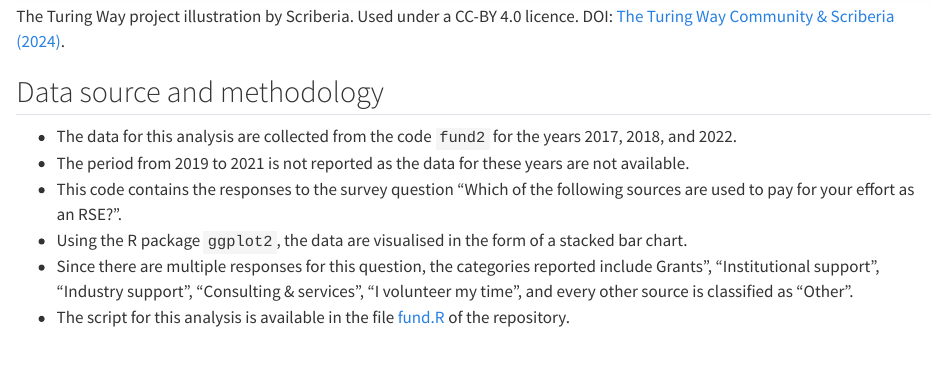
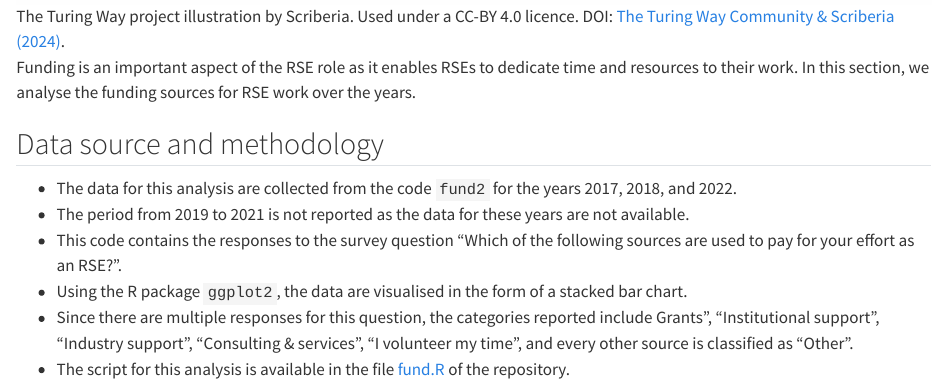
Before and after one commit to SaranjeetKaur/RSE_historical_analysis, a Quarto document (funding.qmd): the page in a window 1100 px wide, from 860 px down. Rendered offline with R 4.5, knitr and Pandoc in place of Quarto, with nearby package versions.

Commit message:
Add intro text

```diff
--- a/funding.qmd
+++ b/funding.qmd
@@ -8,6 +8,10 @@ format: html
 ![The Turing Way project illustration by Scriberia. Used under a CC-BY 4.0 licence.
 DOI: [The Turing Way Community & Scriberia
 (2024)](https://doi.org/10.5281/ZENODO.3332807).](fig/funding.png)
+
+Funding is an important aspect of the RSE role as it enables RSEs to dedicate time and
+resources to their work. In this section, we analyse the funding sources for RSE work over
+the years.
 
 ## Data source and methodology
 
```
